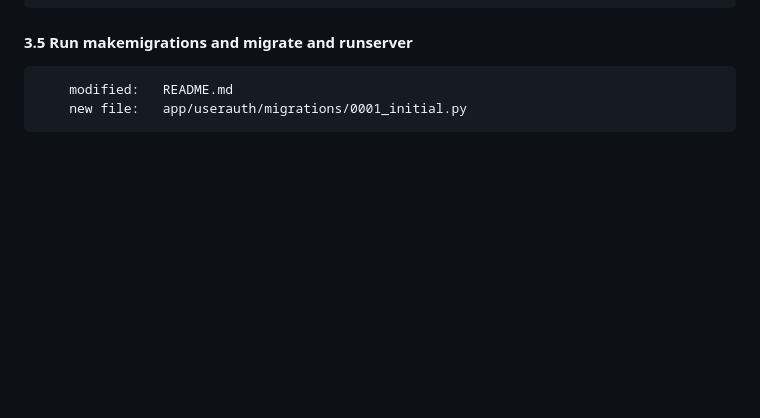
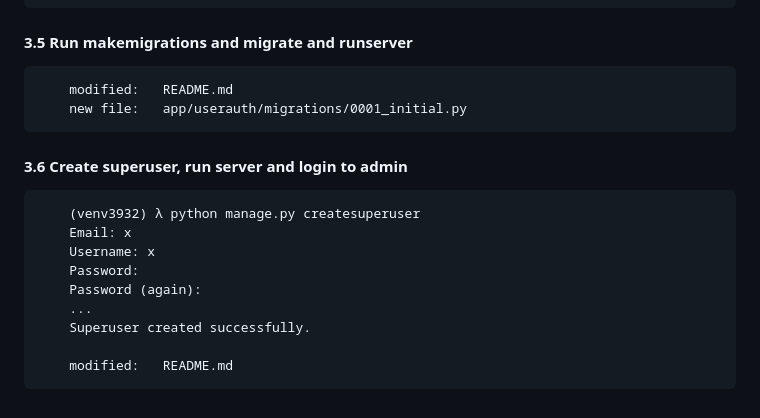
Before and after one commit to gurnitha/django-nest-multivendor, a Markdown page: README.md, the part around the change. Drawn GitHub-style; blank space fills up the shorter version.

Commit message:
3.6 Create superuser, run server and login to admin

```diff
--- a/README.md
+++ b/README.md
@@ -161,3 +161,15 @@ Github repository: https://github.com/gurnitha/django-nest-multivendor
 
         modified:   README.md
         new file:   app/userauth/migrations/0001_initial.py
+
+#### 3.6 Create superuser, run server and login to admin
+
+        (venv3932) λ python manage.py createsuperuser
+        Email: x
+        Username: x
+        Password:
+        Password (again):
+        ...
+        Superuser created successfully.
+
+        modified:   README.md
```
